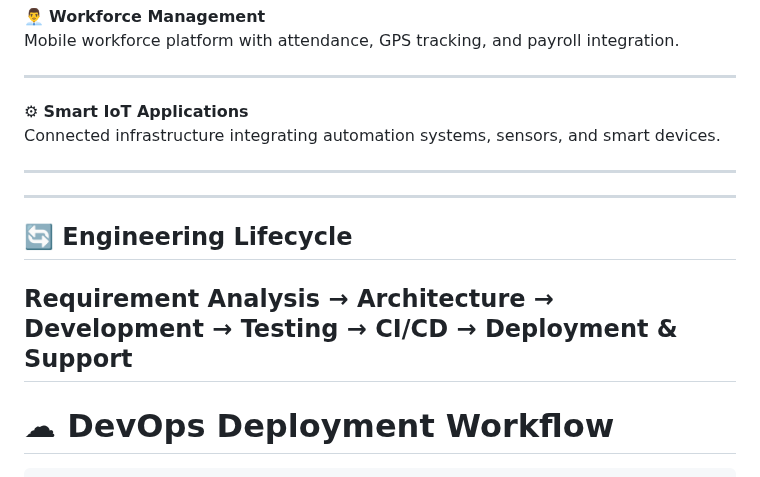
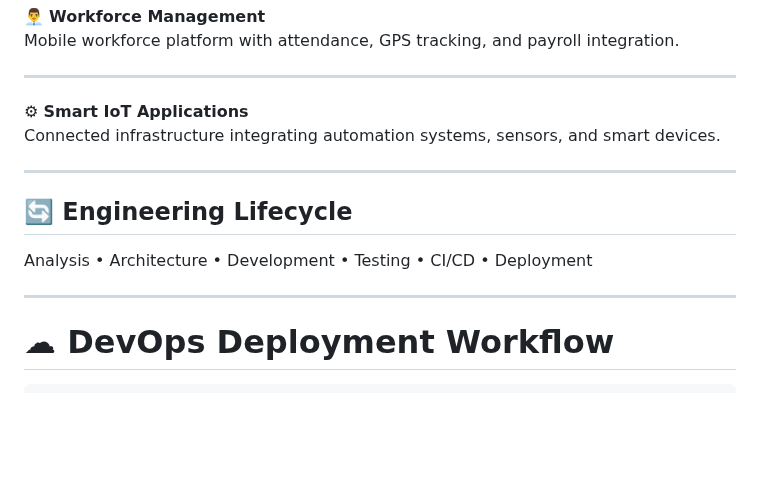
Before and after one commit to Nithish2424/kvtech-portfolio, a Markdown page: README.md, the part around the change. GitHub-like rendering; blank space fills up the shorter version.

```diff
--- a/README.md
+++ b/README.md
@@ -122,11 +122,10 @@ Connected infrastructure integrating automation systems, sensors, and smart devi
 
 ---
 
----
-
 ## 🔄 Engineering Lifecycle
 
-Requirement Analysis → Architecture → Development → Testing → CI/CD → Deployment & Support
+Analysis • Architecture • Development • Testing • CI/CD • Deployment
+
 ---
 
 # ☁ DevOps Deployment Workflow
```
